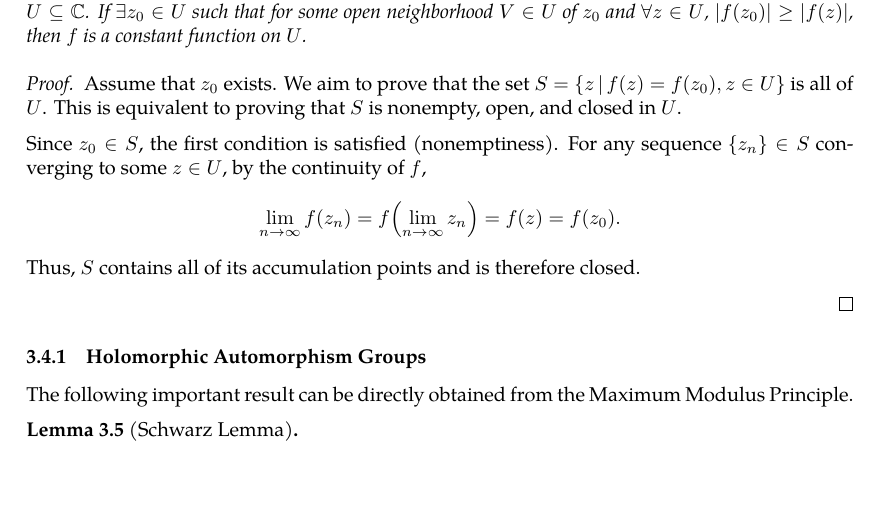
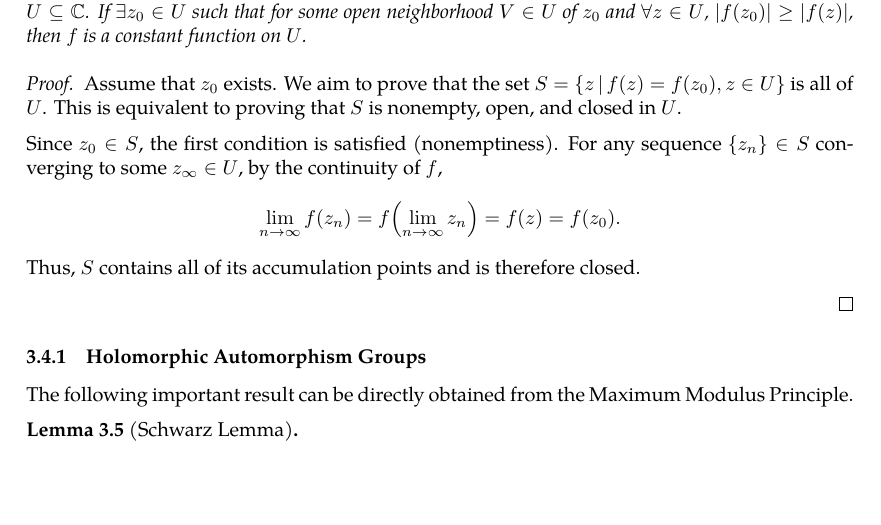
Before and after one commit to slipperking/complex-analysis-latex, a LaTeX document (main.tex): part of page 50 of 51, cut so that both start at the same text. Compiled offline with pdfLaTeX.

Commit message:
overleaf_to_git (Sun Jun  8 15:30:47 2025 -0700): update main.tex from r9121 to r9124

```diff
--- a/main.tex
+++ b/main.tex
@@ -1266,7 +1266,7 @@ Since the real and imaginary parts of holomorphic functions are harmonic functio
 \begin{proof}
     Assume that \(z_0\) exists. We aim to prove that the set \(S=\cbraces{z}{f(z)=f\paren{z_0},z\in U}\) is all of \(U\). This is equivalent to proving that \(S\) is nonempty, open, and closed in \(U\).
 
-    Since \(z_0\in S\), the first condition is satisfied (nonemptiness). For any sequence \(\cbraces{z_n}\in S\) converging to some \(z\in U\), by the continuity of \(f\), \[\lim_{n\to\infty} f\paren{z_n}=f\paren{\lim_{n\to\infty}z_n}=f(z)=f\paren{z_0}.\] Thus, \(S\) contains all of its accumulation points and is therefore closed.
+    Since \(z_0\in S\), the first condition is satisfied (nonemptiness). For any sequence \(\cbraces{z_n}\in S\) converging to some \(z_\infty\in U\), by the continuity of \(f\), \[\lim_{n\to\infty} f\paren{z_n}=f\paren{\lim_{n\to\infty}z_n}=f(z)=f\paren{z_0}.\] Thus, \(S\) contains all of its accumulation points and is therefore closed.
 
 
 \end{proof}
```
